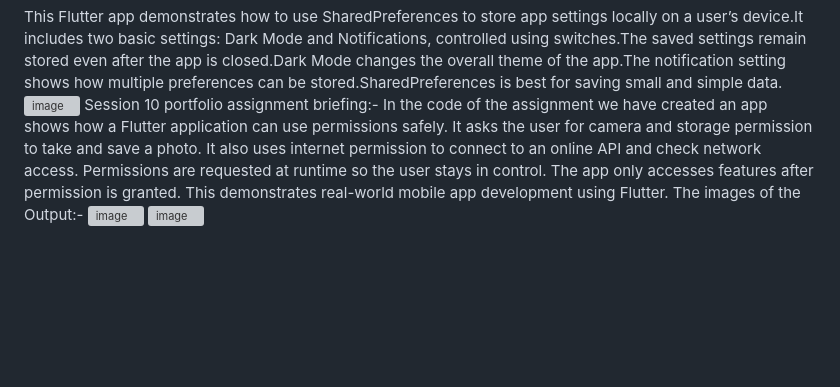
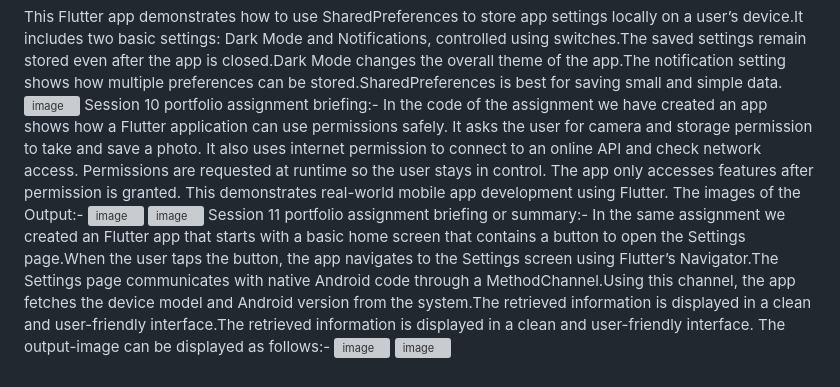
Before and after one commit to farhaansheriff715-beep/Cyberlog, a Markdown page: README.md, the part around the change. Drawn GitHub-style; blank space fills up the shorter version; grey boxes are pictures that could not be loaded.

```diff
--- a/README.md
+++ b/README.md
@@ -176,6 +176,12 @@ In the code of the assignment we have created an app shows how a Flutter applica
 The images of the Output:-
 <img width="276" height="659" alt="image" src="https://github.com/user-attachments/assets/4941e924-f94b-48d8-9106-0819b8bf2c4f" />
 <img width="269" height="627" alt="image" src="https://github.com/user-attachments/assets/04ce8e1d-72d9-4962-a435-2f608a2c5e92" />
+Session 11 portfolio assignment briefing or summary:-
+In the same assignment we created an Flutter app that starts with a basic home screen that contains a button to open the Settings page.When the user taps the button, the app navigates to the Settings screen using Flutter’s Navigator.The Settings page communicates with native Android code through a MethodChannel.Using this channel, the app fetches the device model and Android version from the system.The retrieved information is displayed in a clean and user-friendly interface.The retrieved information is displayed in a clean and user-friendly interface.
+The output-image can be displayed as follows:-
+<img width="329" height="653" alt="image" src="https://github.com/user-attachments/assets/dabfca87-6a54-4bbd-ae6c-498ba5291bc5" />
+<img width="335" height="659" alt="image" src="https://github.com/user-attachments/assets/7a3a43e8-fd60-4e08-9c4a-1109693d3d16" />
+
 
 
 
```
